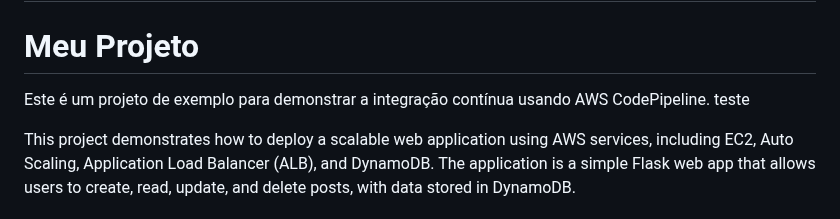
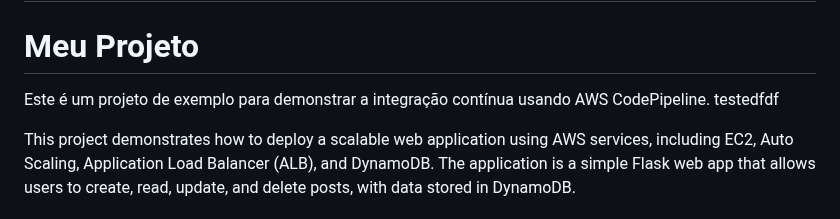
Before and after one commit to EnzoLuidge/Cloud_app, a Markdown page: README.md, the part around the change. Drawn GitHub-style.

```diff
--- a/README.md
+++ b/README.md
@@ -2,7 +2,7 @@
 # Meu Projeto
 
 Este é um projeto de exemplo para demonstrar a integração contínua usando AWS CodePipeline.
-teste
+testedfdf
 
 This project demonstrates how to deploy a scalable web application using AWS services, including EC2, Auto Scaling, Application Load Balancer (ALB), and DynamoDB. The application is a simple Flask web app that allows users to create, read, update, and delete posts, with data stored in DynamoDB.
 
```
